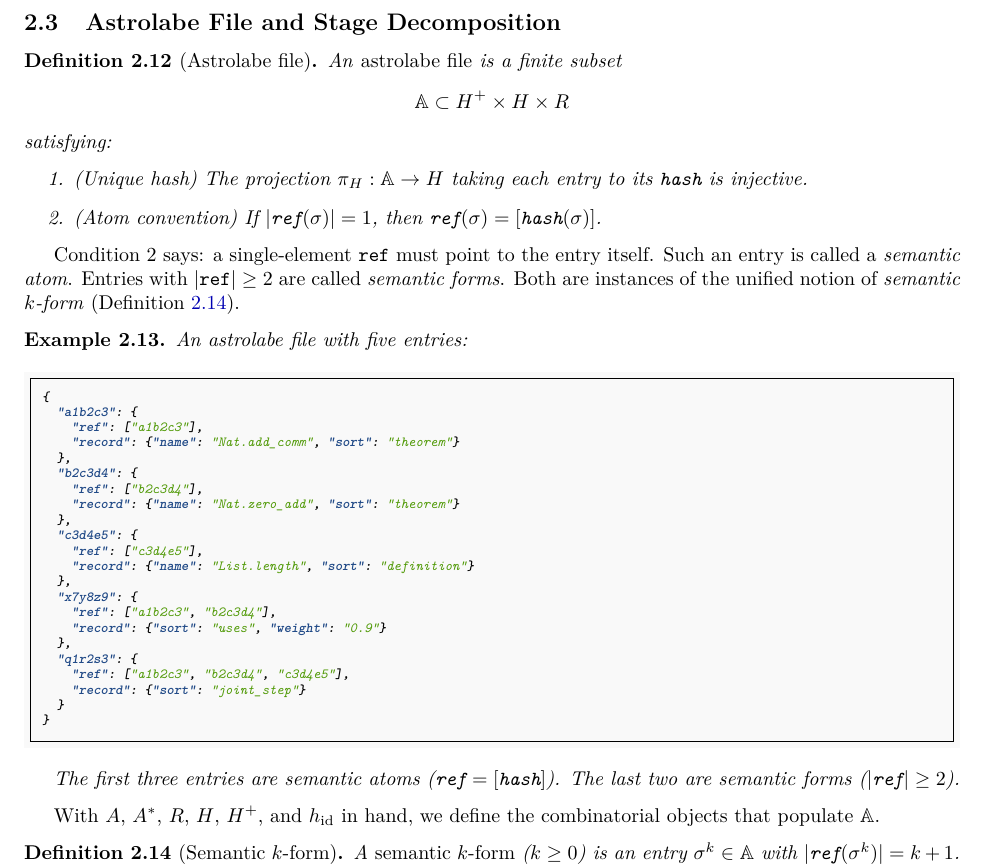
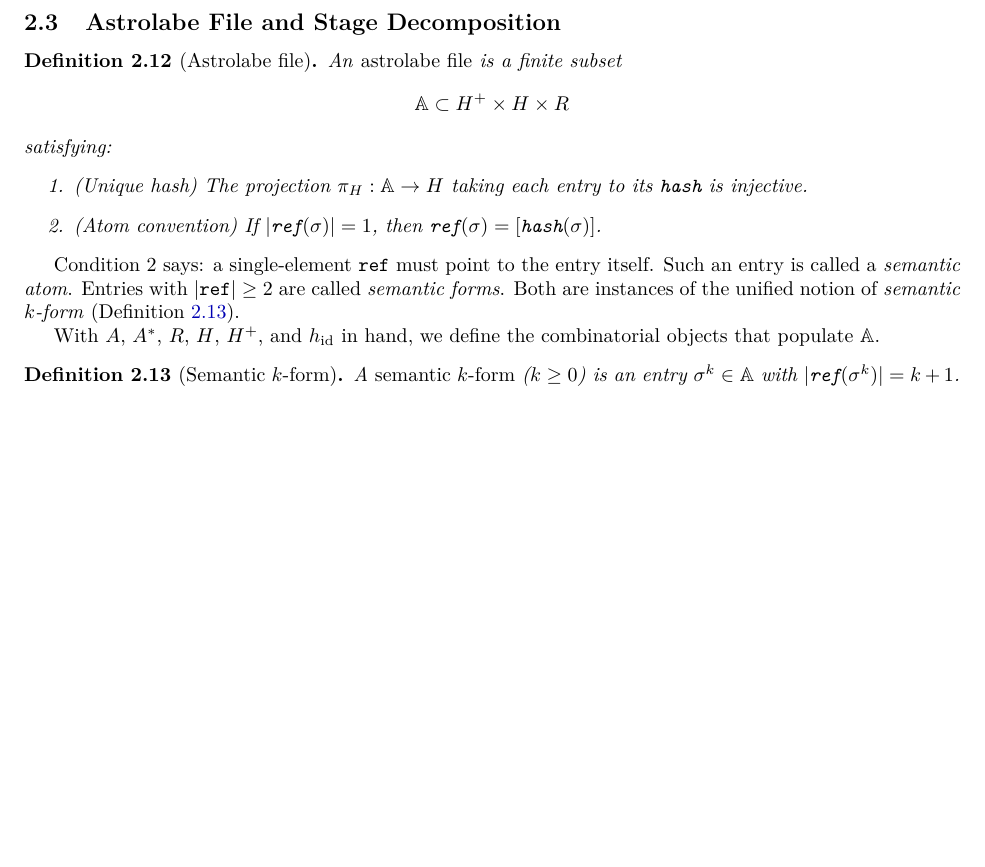
Before and after one commit to MathNetwork/Astrolabe, a LaTeX paper (paper/main.tex, which reads paper/sections/foundations.tex): part of page 8 of 30 before the commit and part of page 8 of 29 after it, cut so that both start at the same text, the shorter picture padded with empty space. Compiled offline with pdfLaTeX.

Commit message:
paper §2.3: remove 5-entry astrolabe file example (redundant with stage example)
Co-Authored-By: Claude Opus 4.6 (1M context) <noreply@anthropic.com>

```diff
--- a/paper/sections/foundations.tex
+++ b/paper/sections/foundations.tex
@@ -149,35 +149,6 @@ satisfying:
 \end{definition}
 
 Condition 2 says: a single-element $\texttt{ref}$ must point to the entry itself. Such an entry is called a \emph{semantic atom}. Entries with $|\texttt{ref}| \geq 2$ are called \emph{semantic forms}. Both are instances of the unified notion of \emph{semantic $k$-form} (Definition~\ref{def:form}).
-
-\begin{example}
-An astrolabe file with five entries:
-\begin{minted}[fontsize=\scriptsize]{json}
-{
-  "a1b2c3": {
-    "ref": ["a1b2c3"],
-    "record": {"name": "Nat.add_comm", "sort": "theorem"}
-  },
-  "b2c3d4": {
-    "ref": ["b2c3d4"],
-    "record": {"name": "Nat.zero_add", "sort": "theorem"}
-  },
-  "c3d4e5": {
-    "ref": ["c3d4e5"],
-    "record": {"name": "List.length", "sort": "definition"}
-  },
-  "x7y8z9": {
-    "ref": ["a1b2c3", "b2c3d4"],
-    "record": {"sort": "uses", "weight": "0.9"}
-  },
-  "q1r2s3": {
-    "ref": ["a1b2c3", "b2c3d4", "c3d4e5"],
-    "record": {"sort": "joint_step"}
-  }
-}
-\end{minted}
-The first three entries are semantic atoms ($\texttt{ref} = [\texttt{hash}]$). The last two are semantic forms ($|\texttt{ref}| \geq 2$).
-\end{example}
 
 With $A$, $A^*$, $R$, $H$, $H^+$, and $h_{\mathrm{id}}$ in hand, we define the combinatorial objects that populate $\mathbb{A}$.
 
```
